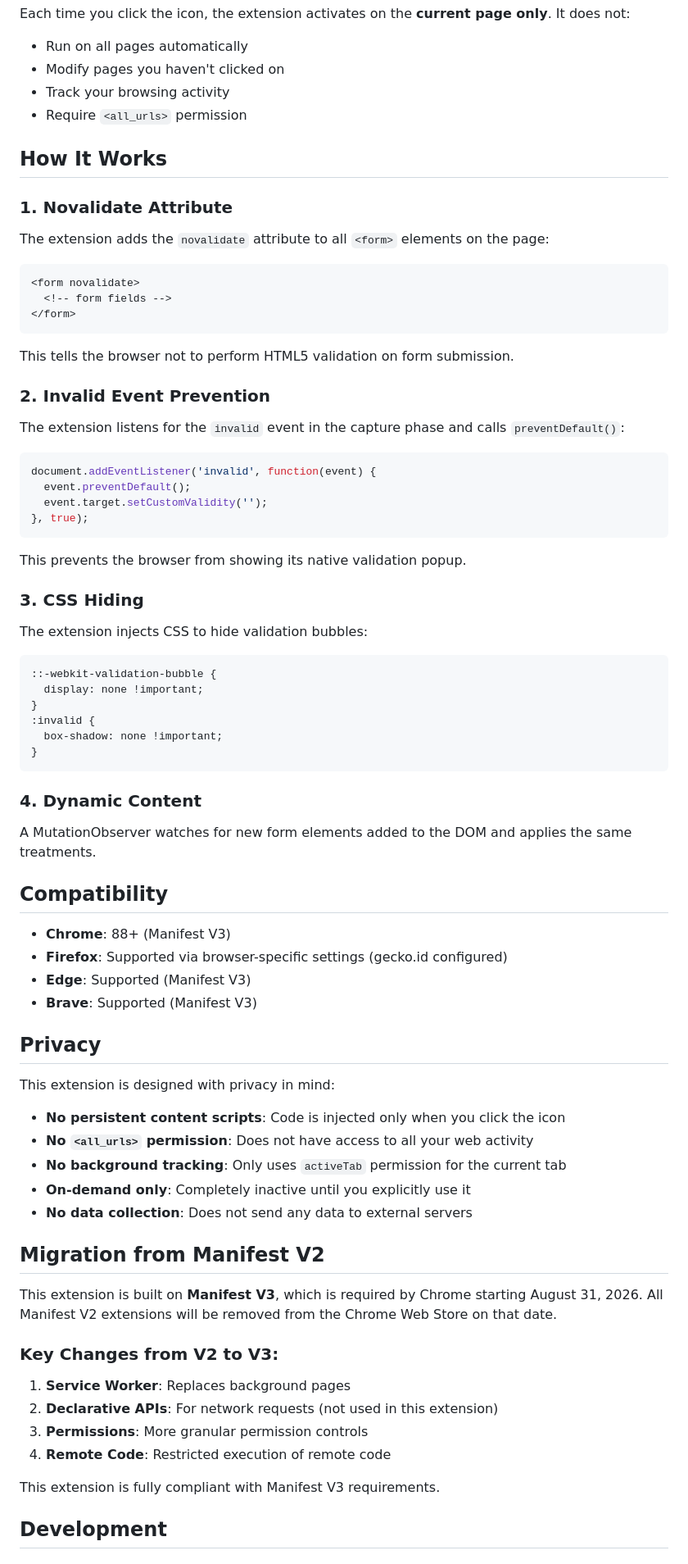
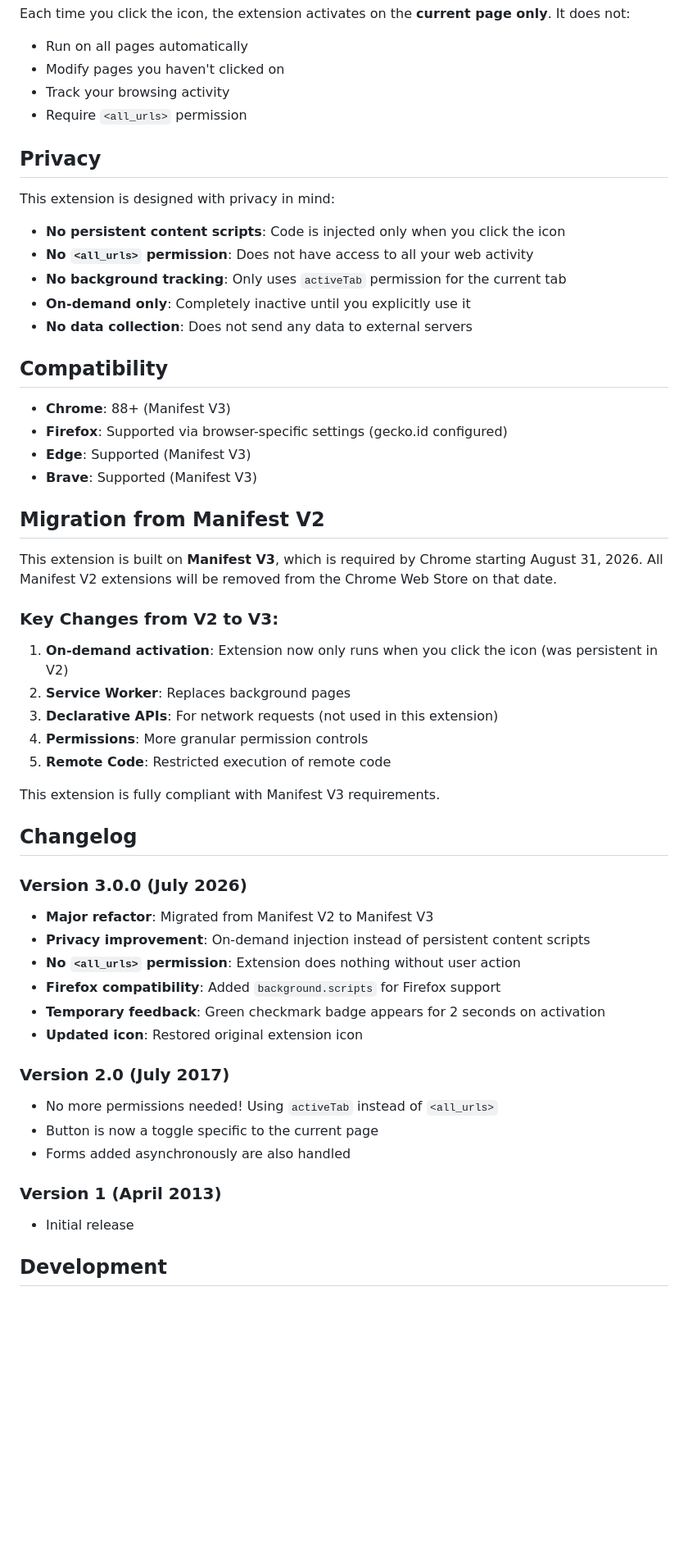
Before and after one commit to damienalexandre/HTML5-Form-validation-remover, a Markdown page: README.md, the part around one of its changes. Shown at 82% size. Rendered like a GitHub page; blank space fills up the shorter version.

````diff
--- a/README.md
+++ b/README.md
@@ -76,48 +58,6 @@ Each time you click the icon, the extension activates on the **current page only
 - Track your browsing activity
 - Require `<all_urls>` permission
 
-## How It Works
-
-### 1. Novalidate Attribute
-The extension adds the `novalidate` attribute to all `<form>` elements on the page:
-```html
-<form novalidate>
-  <!-- form fields -->
-</form>
-```
-This tells the browser not to perform HTML5 validation on form submission.
-
-### 2. Invalid Event Prevention
-The extension listens for the `invalid` event in the capture phase and calls `preventDefault()`:
-```javascript
-document.addEventListener('invalid', function(event) {
-  event.preventDefault();
-  event.target.setCustomValidity('');
-}, true);
-```
-This prevents the browser from showing its native validation popup.
-
-### 3. CSS Hiding
-The extension injects CSS to hide validation bubbles:
-```css
-::-webkit-validation-bubble {
-  display: none !important;
-}
-:invalid {
-  box-shadow: none !important;
-}
-```
-
-### 4. Dynamic Content
-A MutationObserver watches for new form elements added to the DOM and applies the same treatments.
-
-## Compatibility
-
-- **Chrome**: 88+ (Manifest V3)
-- **Firefox**: Supported via browser-specific settings (gecko.id configured)
-- **Edge**: Supported (Manifest V3)
-- **Brave**: Supported (Manifest V3)
-
 ## Privacy
 
 This extension is designed with privacy in mind:
@@ -128,18 +68,47 @@ This extension is designed with privacy in mind:
 - **On-demand only**: Completely inactive until you explicitly use it
 - **No data collection**: Does not send any data to external servers
 
+## Compatibility
+
+- **Chrome**: 88+ (Manifest V3)
+- **Firefox**: Supported via browser-specific settings (gecko.id configured)
+- **Edge**: Supported (Manifest V3)
+- **Brave**: Supported (Manifest V3)
+
 ## Migration from Manifest V2
 
 This extension is built on **Manifest V3**, which is required by Chrome starting August 31, 2026. All Manifest V2 extensions will be removed from the Chrome Web Store on that date.
 
 ### Key Changes from V2 to V3:
 
-1. **Service Worker**: Replaces background pages
-2. **Declarative APIs**: For network requests (not used in this extension)
-3. **Permissions**: More granular permission controls
-4. **Remote Code**: Restricted execution of remote code
+1. **On-demand activation**: Extension now only runs when you click the icon (was persistent in V2)
+2. **Service Worker**: Replaces background pages
+3. **Declarative APIs**: For network requests (not used in this extension)
+4. **Permissions**: More granular permission controls
+5. **Remote Code**: Restricted execution of remote code
 
 This extension is fully compliant with Manifest V3 requirements.
+
+## Changelog
+
+### Version 3.0.0 (July 2026)
+
+- **Major refactor**: Migrated from Manifest V2 to Manifest V3
+- **Privacy improvement**: On-demand injection instead of persistent content scripts
+- **No `<all_urls>` permission**: Extension does nothing without user action
+- **Firefox compatibility**: Added `background.scripts` for Firefox support
+- **Temporary feedback**: Green checkmark badge appears for 2 seconds on activation
+- **Updated icon**: Restored original extension icon
+
+### Version 2.0 (July 2017)
+
+- No more permissions needed! Using `activeTab` instead of `<all_urls>`
+- Button is now a toggle specific to the current page
+- Forms added asynchronously are also handled
+
+### Version 1 (April 2013)
+
+- Initial release
 
 ## Development
 
````
Also changed, not shown: other parts of README.md (+56 -43 lines), media/demo.gif (added), media/logo.png (added), source/icon.png, 2 other files.
